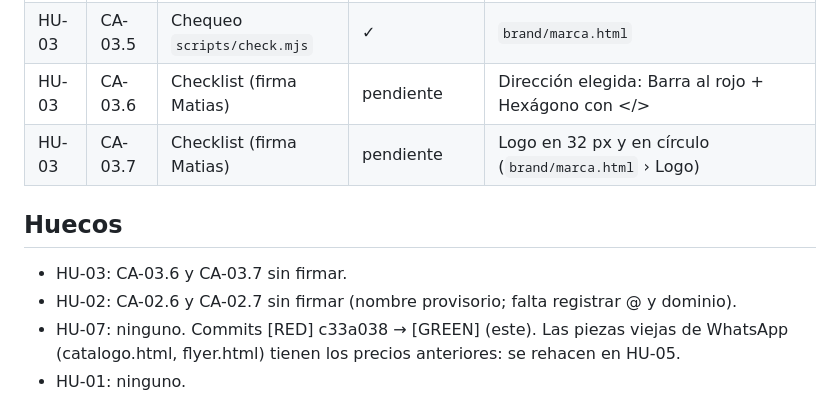
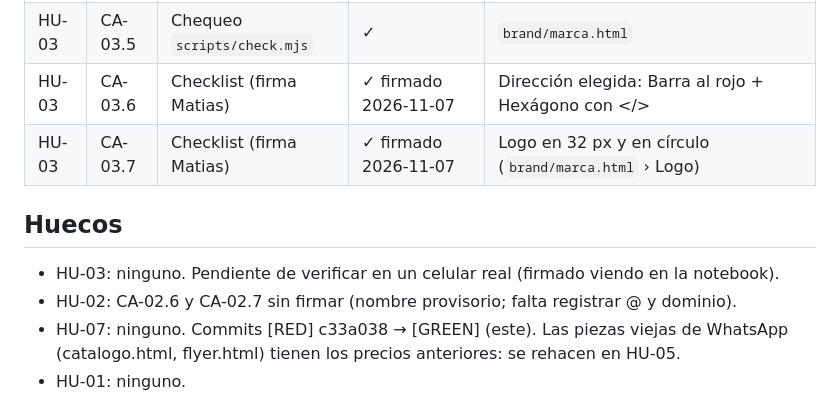
Before and after one commit to matiaslopez237/Portfolio, a Markdown page: docs/trazabilidad.md, the part around the change. Drawn GitHub-style.

```diff
--- a/docs/trazabilidad.md
+++ b/docs/trazabilidad.md
@@ -26,11 +26,11 @@ Historia → Spec → Criterio → Cómo se verifica → Estado. Generada con la
 | HU-03 | CA-03.3 | Chequeo `scripts/check.mjs` | ✓ | `brand/logo/*.svg` (trazos, `brand/trazar-logo.mjs`) |
 | HU-03 | CA-03.4 | Chequeo `scripts/check.mjs` | ✓ | `brand/export/*.png` (`brand/export.mjs`) |
 | HU-03 | CA-03.5 | Chequeo `scripts/check.mjs` | ✓ | `brand/marca.html` |
-| HU-03 | CA-03.6 | Checklist (firma Matias) | pendiente | Dirección elegida: Barra al rojo + Hexágono con </> |
-| HU-03 | CA-03.7 | Checklist (firma Matias) | pendiente | Logo en 32 px y en círculo (`brand/marca.html` › Logo) |
+| HU-03 | CA-03.6 | Checklist (firma Matias) | ✓ firmado 2026-11-07 | Dirección elegida: Barra al rojo + Hexágono con </> |
+| HU-03 | CA-03.7 | Checklist (firma Matias) | ✓ firmado 2026-11-07 | Logo en 32 px y en círculo (`brand/marca.html` › Logo) |
 
 ## Huecos
-- HU-03: CA-03.6 y CA-03.7 sin firmar.
+- HU-03: ninguno. Pendiente de verificar en un celular real (firmado viendo en la notebook).
 - HU-02: CA-02.6 y CA-02.7 sin firmar (nombre provisorio; falta registrar @ y dominio).
 - HU-07: ninguno. Commits [RED] c33a038 → [GREEN] (este). Las piezas viejas de WhatsApp (catalogo.html, flyer.html) tienen los precios anteriores: se rehacen en HU-05.
 - HU-01: ninguno.
```
Also changed, not shown: docs/specs/HU-03-identidad-visual.md (+4 -3 lines).
